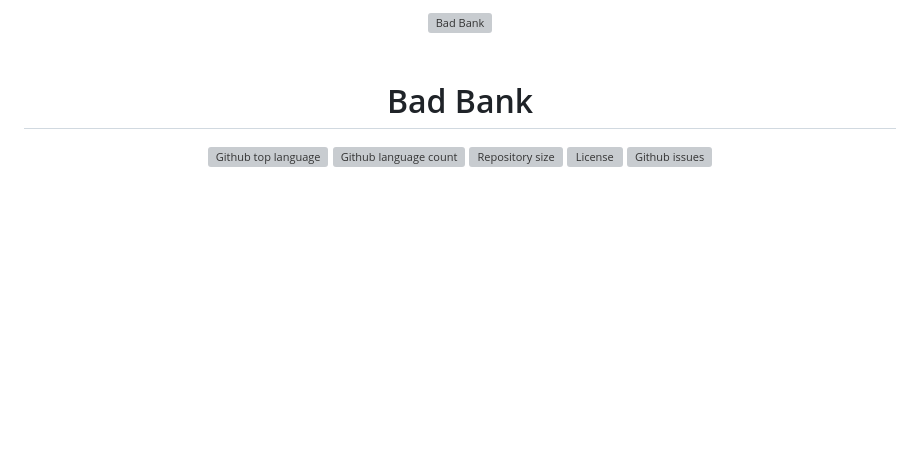
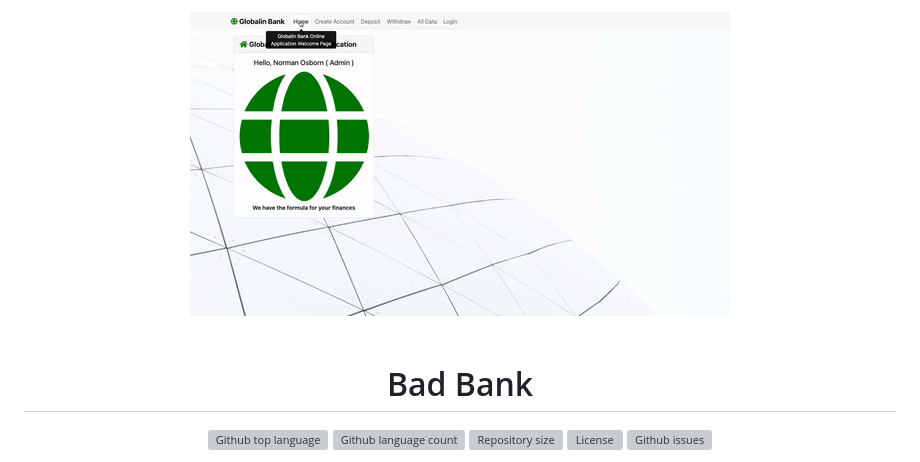
Before and after one commit to ajdavidson/bad-bank, a Markdown page: README.md, the part around the change. Rendered like a GitHub page; pictures changed too: demo.gif (added); blank space fills up the shorter version; grey boxes are pictures that could not be loaded.

Commit message:
add demo gif

```diff
--- a/README.md
+++ b/README.md
@@ -1,5 +1,5 @@
 <div align="center" id="top">
-  <img src="./.github/app.gif" alt="Bad Bank" />
+  <img src="demo.gif" alt="Bad Bank" />
 
   &#xa0;
 
```
Also changed, not shown: 1 other file.
